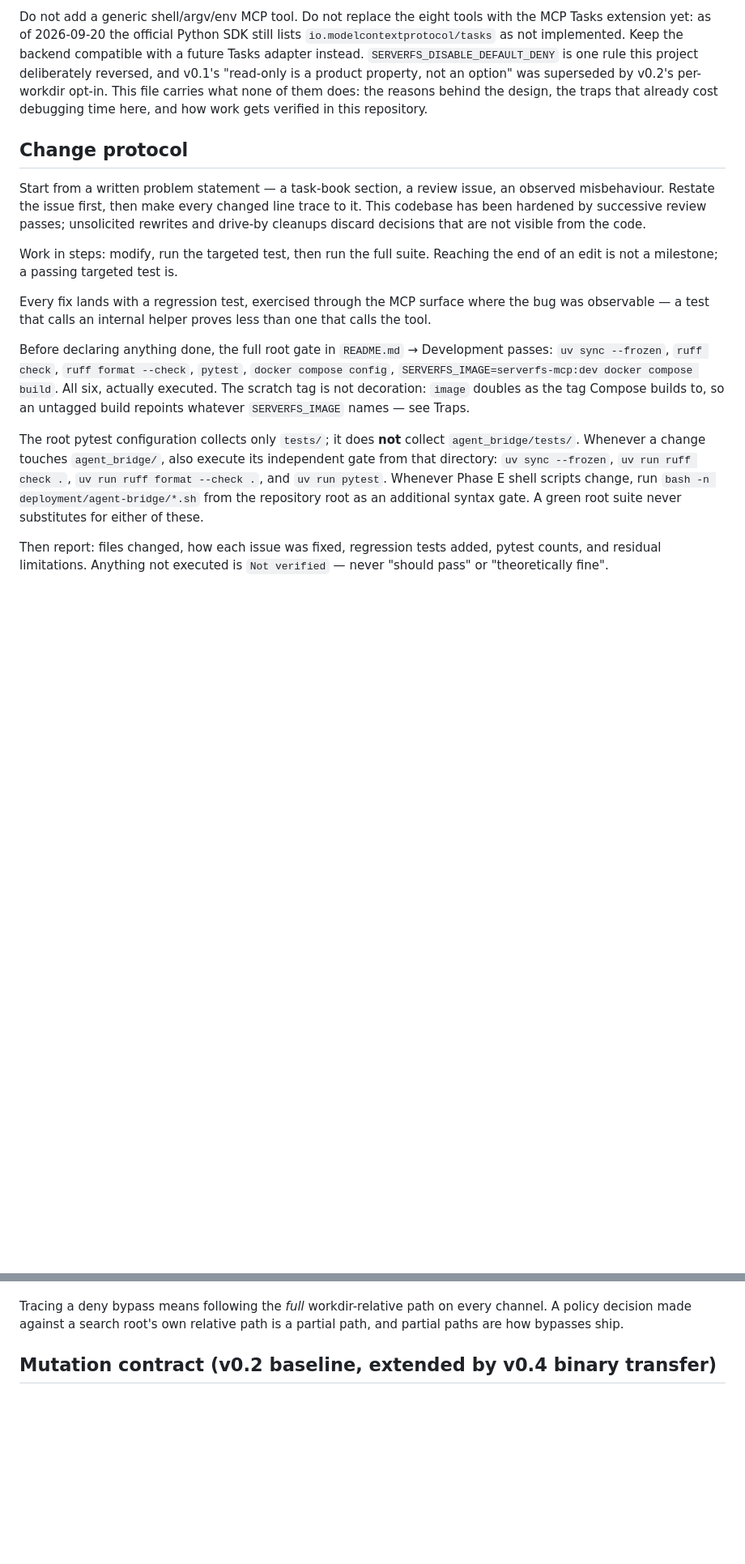
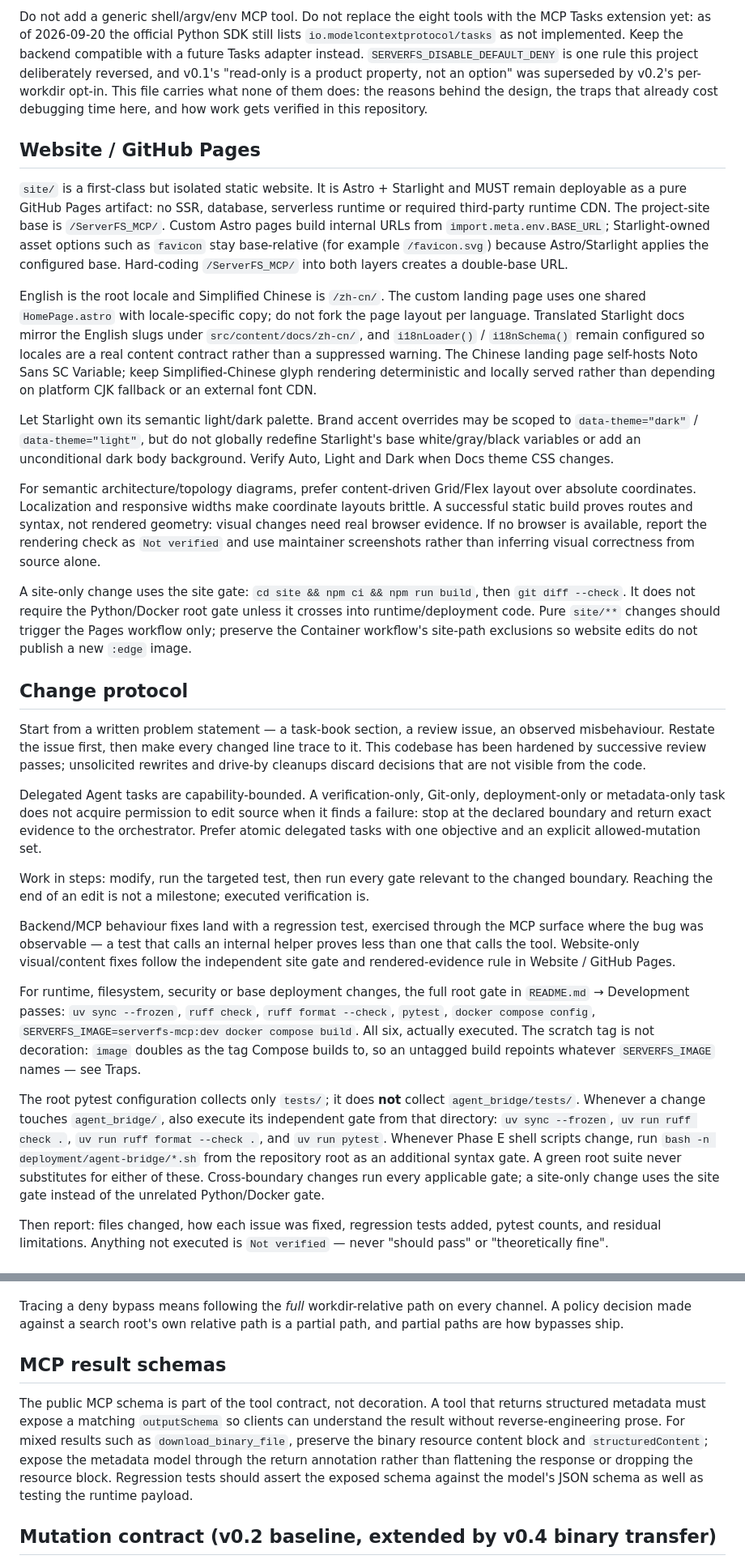
Before and after one commit to NTLx/ServerFS_MCP, a Markdown page: AGENTS.md, 2 parts joined by grey strips. Shown at 81% size. Rendered like a GitHub page; blank space fills up the shorter version.

Commit message:
docs: capture website and release agent guidance

```diff
--- a/AGENTS.md
+++ b/AGENTS.md
@@ -92,6 +92,43 @@ future Tasks adapter instead.
 opt-in. This file carries what none of them does: the reasons behind the design, the traps
 that already cost debugging time here, and how work gets verified in this repository.
 
+## Website / GitHub Pages
+
+`site/` is a first-class but isolated static website. It is Astro + Starlight and MUST
+remain deployable as a pure GitHub Pages artifact: no SSR, database, serverless runtime
+or required third-party runtime CDN. The project-site base is `/ServerFS_MCP/`. Custom
+Astro pages build internal URLs from `import.meta.env.BASE_URL`; Starlight-owned asset
+options such as `favicon` stay base-relative (for example `/favicon.svg`) because
+Astro/Starlight applies the configured base. Hard-coding `/ServerFS_MCP/` into both
+layers creates a double-base URL.
+
+English is the root locale and Simplified Chinese is `/zh-cn/`. The custom landing page
+uses one shared `HomePage.astro` with locale-specific copy; do not fork the page layout
+per language. Translated Starlight docs mirror the English slugs under
+`src/content/docs/zh-cn/`, and `i18nLoader()` / `i18nSchema()` remain configured so
+locales are a real content contract rather than a suppressed warning. The Chinese landing
+page self-hosts Noto Sans SC Variable; keep Simplified-Chinese glyph rendering
+deterministic and locally served rather than depending on platform CJK fallback or an
+external font CDN.
+
+Let Starlight own its semantic light/dark palette. Brand accent overrides may be scoped
+to `data-theme="dark"` / `data-theme="light"`, but do not globally redefine
+Starlight's base white/gray/black variables or add an unconditional dark body background.
+Verify Auto, Light and Dark when Docs theme CSS changes.
+
+For semantic architecture/topology diagrams, prefer content-driven Grid/Flex layout over
+absolute coordinates. Localization and responsive widths make coordinate layouts brittle.
+A successful static build proves routes and syntax, not rendered geometry: visual changes
+need real browser evidence. If no browser is available, report the rendering check as
+`Not verified` and use maintainer screenshots rather than inferring visual correctness
+from source alone.
+
+A site-only change uses the site gate: `cd site && npm ci && npm run build`, then
+`git diff --check`. It does not require the Python/Docker root gate unless it crosses
+into runtime/deployment code. Pure `site/**` changes should trigger the Pages workflow
+only; preserve the Container workflow's site-path exclusions so website edits do not
+publish a new `:edge` image.
+
 ## Change protocol
 
 Start from a written problem statement — a task-book section, a review issue, an
@@ -99,19 +136,26 @@ observed misbehaviour. Restate the issue first, then make every changed line tra
 to it. This codebase has been hardened by successive review passes; unsolicited
 rewrites and drive-by cleanups discard decisions that are not visible from the code.
 
-Work in steps: modify, run the targeted test, then run the full suite. Reaching the
-end of an edit is not a milestone; a passing targeted test is.
+Delegated Agent tasks are capability-bounded. A verification-only, Git-only,
+deployment-only or metadata-only task does not acquire permission to edit source when it
+finds a failure: stop at the declared boundary and return exact evidence to the
+orchestrator. Prefer atomic delegated tasks with one objective and an explicit
+allowed-mutation set.
 
-Every fix lands with a regression test, exercised through the MCP surface where the
-bug was observable — a test that calls an internal helper proves less than one that
-calls the tool.
+Work in steps: modify, run the targeted test, then run every gate relevant to the changed
+boundary. Reaching the end of an edit is not a milestone; executed verification is.
 
-Before declaring anything done, the full root gate in `README.md` → Development passes:
-`uv sync --frozen`, `ruff check`, `ruff format --check`, `pytest`,
-`docker compose config`, `SERVERFS_IMAGE=serverfs-mcp:dev docker compose build`.
-All six, actually executed. The scratch tag is not decoration: `image` doubles as
-the tag Compose builds to, so an untagged build repoints whatever `SERVERFS_IMAGE`
-names — see Traps.
+Backend/MCP behaviour fixes land with a regression test, exercised through the MCP
+surface where the bug was observable — a test that calls an internal helper proves less
+than one that calls the tool. Website-only visual/content fixes follow the independent
+site gate and rendered-evidence rule in Website / GitHub Pages.
+
+For runtime, filesystem, security or base deployment changes, the full root gate in
+`README.md` → Development passes: `uv sync --frozen`, `ruff check`,
+`ruff format --check`, `pytest`, `docker compose config`,
+`SERVERFS_IMAGE=serverfs-mcp:dev docker compose build`. All six, actually executed.
+The scratch tag is not decoration: `image` doubles as the tag Compose builds to, so an
+untagged build repoints whatever `SERVERFS_IMAGE` names — see Traps.
 
 The root pytest configuration collects only `tests/`; it does **not** collect
 `agent_bridge/tests/`. Whenever a change touches `agent_bridge/`, also execute its
@@ -119,6 +163,8 @@ independent gate from that directory: `uv sync --frozen`, `uv run ruff check .`,
 `uv run ruff format --check .`, and `uv run pytest`. Whenever Phase E shell scripts
 change, run `bash -n deployment/agent-bridge/*.sh` from the repository root as an
 additional syntax gate. A green root suite never substitutes for either of these.
+Cross-boundary changes run every applicable gate; a site-only change uses the site gate
+instead of the unrelated Python/Docker gate.
 
 Then report: files changed, how each issue was fixed, regression tests added, pytest
 counts, and residual limitations. Anything not executed is `Not verified` — never
@@ -149,6 +195,17 @@ the reserved-channel tests — not at a call site.
 Tracing a deny bypass means following the *full* workdir-relative path on every
 channel. A policy decision made against a search root's own relative path is a
 partial path, and partial paths are how bypasses ship.
+
+## MCP result schemas
+
+The public MCP schema is part of the tool contract, not decoration. A tool that returns
+structured metadata must expose a matching `outputSchema` so clients can understand the
+result without reverse-engineering prose. For mixed results such as
+`download_binary_file`, preserve the binary resource content block and
+`structuredContent`; expose the metadata model through the return annotation rather
+than flattening the response or dropping the resource block. Regression tests should
+assert the exposed schema against the model's JSON schema as well as testing the runtime
+payload.
 
 ## Mutation contract (v0.2 baseline, extended by v0.4 binary transfer)
 
```
Also changed, not shown: other parts of AGENTS.md (+16 -0 lines).
